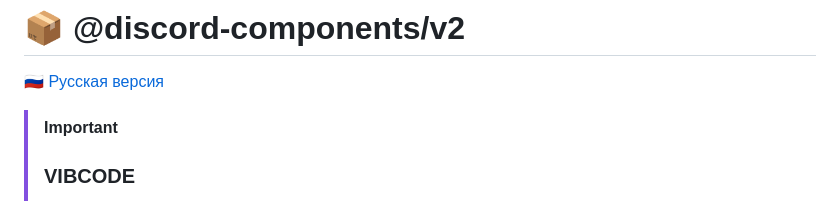
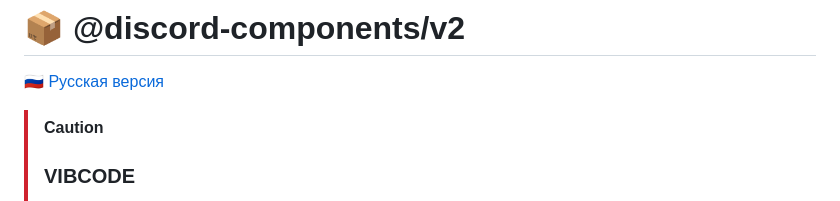
Before and after one commit to ichh0/discord-components-v2, a Markdown page: README_EN.md, the part around the change. Drawn GitHub-style.

Commit message:
double fix

```diff
--- a/README_EN.md
+++ b/README_EN.md
@@ -2,7 +2,7 @@
 
 [🇷🇺 Русская версия](README.md)
 
-> [!IMPORTANT]
+> [!Caution]
 >
 > ### VIBCODE
 >
```
